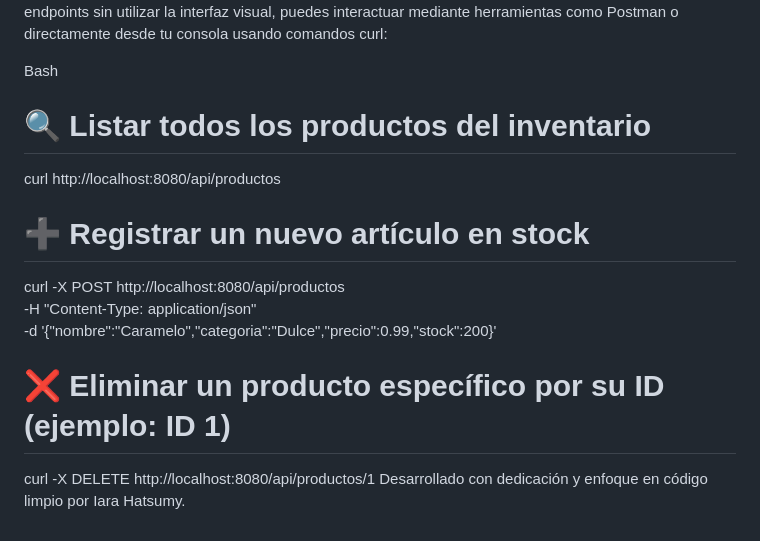
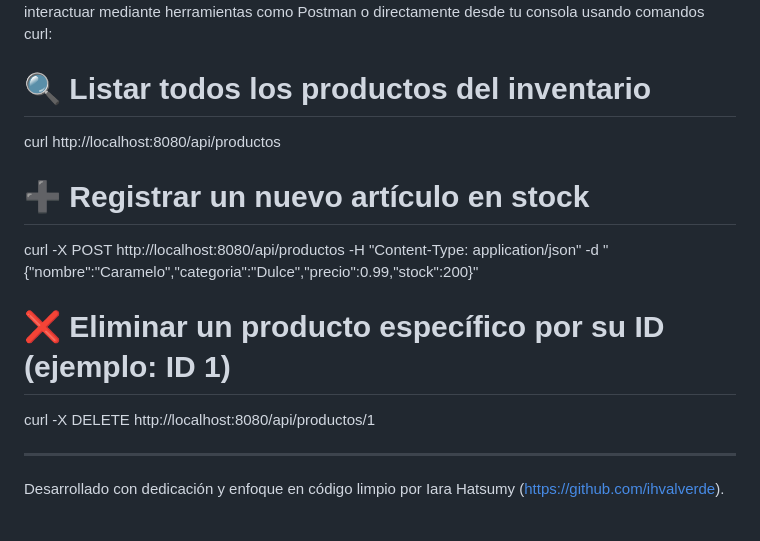
Before and after one commit to ihvalverde/Sistema-inventario, a Markdown page: README.md, the part around one of its changes. Rendered like a GitHub page.

```diff
--- a/README.md
+++ b/README.md
@@ -84,14 +92,13 @@ Al ingresar, se cargará una cuadrícula dinámica interactiva controlada por fr
 Si deseas realizar peticiones directas de depuración a los endpoints sin utilizar la interfaz visual, puedes interactuar mediante herramientas como Postman o directamente desde tu consola usando comandos curl:
 
-Bash
 # 🔍 Listar todos los productos del inventario
 curl http://localhost:8080/api/productos
 
 # ➕ Registrar un nuevo artículo en stock
-curl -X POST http://localhost:8080/api/productos \
-     -H "Content-Type: application/json" \
-     -d '{"nombre":"Caramelo","categoria":"Dulce","precio":0.99,"stock":200}'
+curl -X POST http://localhost:8080/api/productos -H "Content-Type: application/json" -d "{\"nombre\":\"Caramelo\",\"categoria\":\"Dulce\",\"precio\":0.99,\"stock\":200}"
 
 # ❌ Eliminar un producto específico por su ID (ejemplo: ID 1)
 curl -X DELETE http://localhost:8080/api/productos/1
-Desarrollado con dedicación y enfoque en código limpio por Iara Hatsumy.
+
+---
+Desarrollado con dedicación y enfoque en código limpio por Iara Hatsumy (https://github.com/ihvalverde).
```
Also changed, not shown: other parts of README.md (+30 -22 lines).
